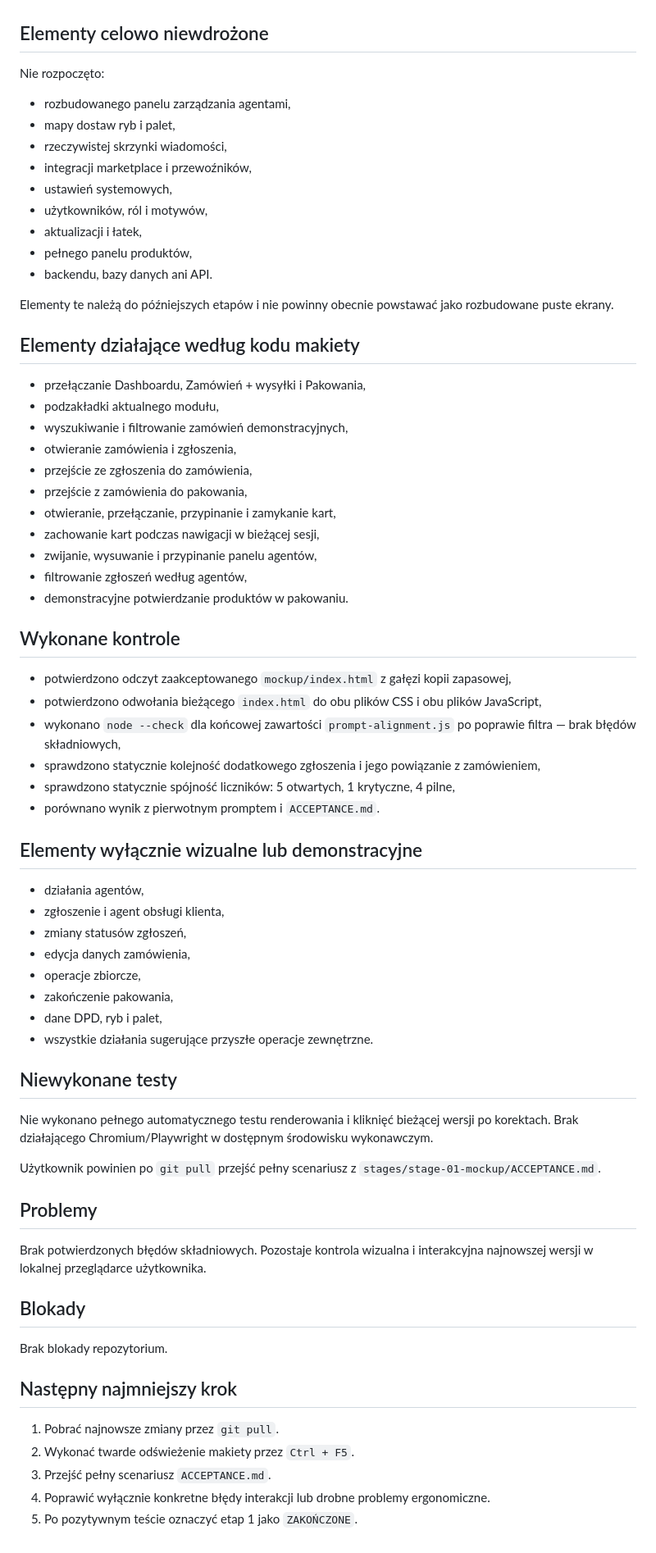
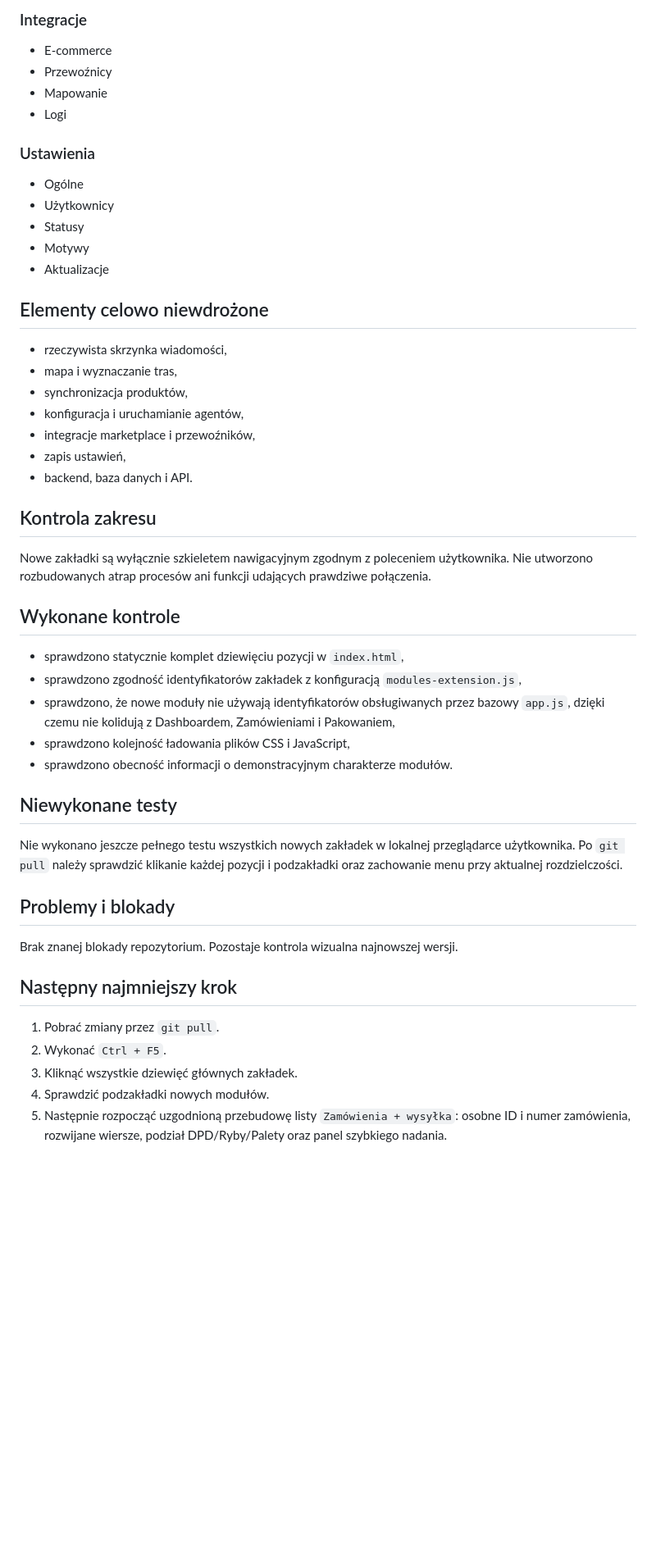
Before and after one commit to dejvid673-prog/7dejv.os, a Markdown page: README_B.md, the part around one of its changes. Shown at 82% size. Rendered like a GitHub page; blank space fills up the shorter version.

```diff
--- a/README_B.md
+++ b/README_B.md
@@ -60,72 +84,52 @@ Gałąź wskazuje zaakceptowany stan panelu sprzed korekt. Instrukcja bezpieczne
+### Integracje
+
+- E-commerce
+- Przewoźnicy
+- Mapowanie
+- Logi
+
+### Ustawienia
+
+- Ogólne
+- Użytkownicy
+- Statusy
+- Motywy
+- Aktualizacje
 
 ## Elementy celowo niewdrożone
 
-Nie rozpoczęto:
+- rzeczywista skrzynka wiadomości,
+- mapa i wyznaczanie tras,
+- synchronizacja produktów,
+- konfiguracja i uruchamianie agentów,
+- integracje marketplace i przewoźników,
+- zapis ustawień,
+- backend, baza danych i API.
 
-- rozbudowanego panelu zarządzania agentami,
-- mapy dostaw ryb i palet,
-- rzeczywistej skrzynki wiadomości,
-- integracji marketplace i przewoźników,
-- ustawień systemowych,
-- użytkowników, ról i motywów,
-- aktualizacji i łatek,
-- pełnego panelu produktów,
-- backendu, bazy danych ani API.
+## Kontrola zakresu
 
-Elementy te należą do późniejszych etapów i nie powinny obecnie powstawać jako rozbudowane puste ekrany.
-
-## Elementy działające według kodu makiety
-
-- przełączanie Dashboardu, Zamówień + wysyłki i Pakowania,
-- podzakładki aktualnego modułu,
-- wyszukiwanie i filtrowanie zamówień demonstracyjnych,
-- otwieranie zamówienia i zgłoszenia,
-- przejście ze zgłoszenia do zamówienia,
-- przejście z zamówienia do pakowania,
-- otwieranie, przełączanie, przypinanie i zamykanie kart,
-- zachowanie kart podczas nawigacji w bieżącej sesji,
-- zwijanie, wysuwanie i przypinanie panelu agentów,
-- filtrowanie zgłoszeń według agentów,
-- demonstracyjne potwierdzanie produktów w pakowaniu.
+Nowe zakładki są wyłącznie szkieletem nawigacyjnym zgodnym z poleceniem użytkownika. Nie utworzono rozbudowanych atrap procesów ani funkcji udających prawdziwe połączenia.
 
 ## Wykonane kontrole
 
-- potwierdzono odczyt zaakceptowanego `mockup/index.html` z gałęzi kopii zapasowej,
-- potwierdzono odwołania bieżącego `index.html` do obu plików CSS i obu plików JavaScript,
-- wykonano `node --check` dla końcowej zawartości `prompt-alignment.js` po poprawie filtra — brak błędów składniowych,
-- sprawdzono statycznie kolejność dodatkowego zgłoszenia i jego powiązanie z zamówieniem,
-- sprawdzono statycznie spójność liczników: 5 otwartych, 1 krytyczne, 4 pilne,
-- porównano wynik z pierwotnym promptem i `ACCEPTANCE.md`.
-
-## Elementy wyłącznie wizualne lub demonstracyjne
-
-- działania agentów,
-- zgłoszenie i agent obsługi klienta,
-- zmiany statusów zgłoszeń,
-- edycja danych zamówienia,
-- operacje zbiorcze,
-- zakończenie pakowania,
-- dane DPD, ryb i palet,
-- wszystkie działania sugerujące przyszłe operacje zewnętrzne.
+- sprawdzono statycznie komplet dziewięciu pozycji w `index.html`,
+- sprawdzono zgodność identyfikatorów zakładek z konfiguracją `modules-extension.js`,
+- sprawdzono, że nowe moduły nie używają identyfikatorów obsługiwanych przez bazowy `app.js`, dzięki czemu nie kolidują z Dashboardem, Zamówieniami i Pakowaniem,
+- sprawdzono kolejność ładowania plików CSS i JavaScript,
+- sprawdzono obecność informacji o demonstracyjnym charakterze modułów.
 
 ## Niewykonane testy
 
-Nie wykonano pełnego automatycznego testu renderowania i kliknięć bieżącej wersji po korektach. Brak działającego Chromium/Playwright w dostępnym środowisku wykonawczym.
+Nie wykonano jeszcze pełnego testu wszystkich nowych zakładek w lokalnej przeglądarce użytkownika. Po `git pull` należy sprawdzić klikanie każdej pozycji i podzakładki oraz zachowanie menu przy aktualnej rozdzielczości.
 
-Użytkownik powinien po `git pull` przejść pełny scenariusz z `stages/stage-01-mockup/ACCEPTANCE.md`.
+## Problemy i blokady
 
-## Problemy
-
-Brak potwierdzonych błędów składniowych. Pozostaje kontrola wizualna i interakcyjna najnowszej wersji w lokalnej przeglądarce użytkownika.
-
-## Blokady
-
-Brak blokady repozytorium.
+Brak znanej blokady repozytorium. Pozostaje kontrola wizualna najnowszej wersji.
 
 ## Następny najmniejszy krok
 
-1. Pobrać najnowsze zmiany przez `git pull`.
-2. Wykonać twarde odświeżenie makiety przez `Ctrl + F5`.
-3. Przejść pełny scenariusz `ACCEPTANCE.md`.
-4. Poprawić wyłącznie konkretne błędy interakcji lub drobne problemy ergonomiczne.
-5. Po pozytywnym teście oznaczyć etap 1 jako `ZAKOŃCZONE`.
+1. Pobrać zmiany przez `git pull`.
+2. Wykonać `Ctrl + F5`.
+3. Kliknąć wszystkie dziewięć głównych zakładek.
+4. Sprawdzić podzakładki nowych modułów.
+5. Następnie rozpocząć uzgodnioną przebudowę listy `Zamówienia + wysyłka`: osobne ID i numer zamówienia, rozwijane wiersze, podział DPD/Ryby/Palety oraz panel szybkiego nadania.
```
Also changed, not shown: other parts of README_B.md (+55 -31 lines).
